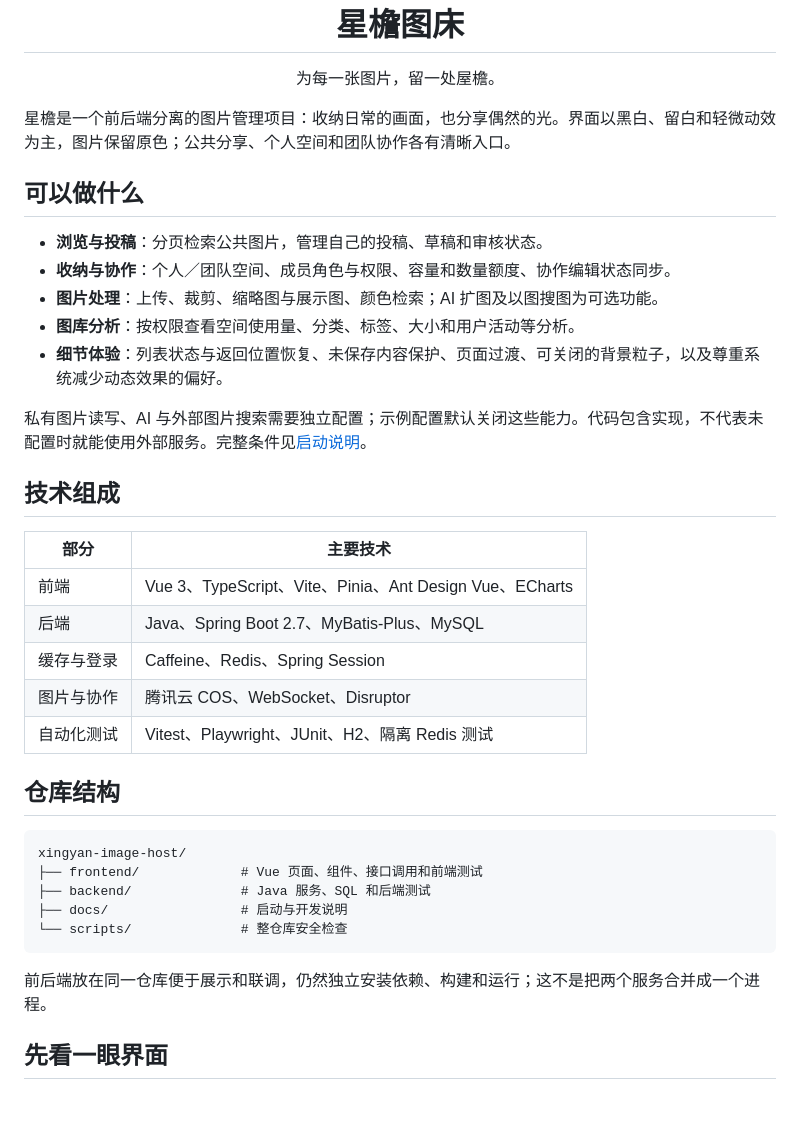
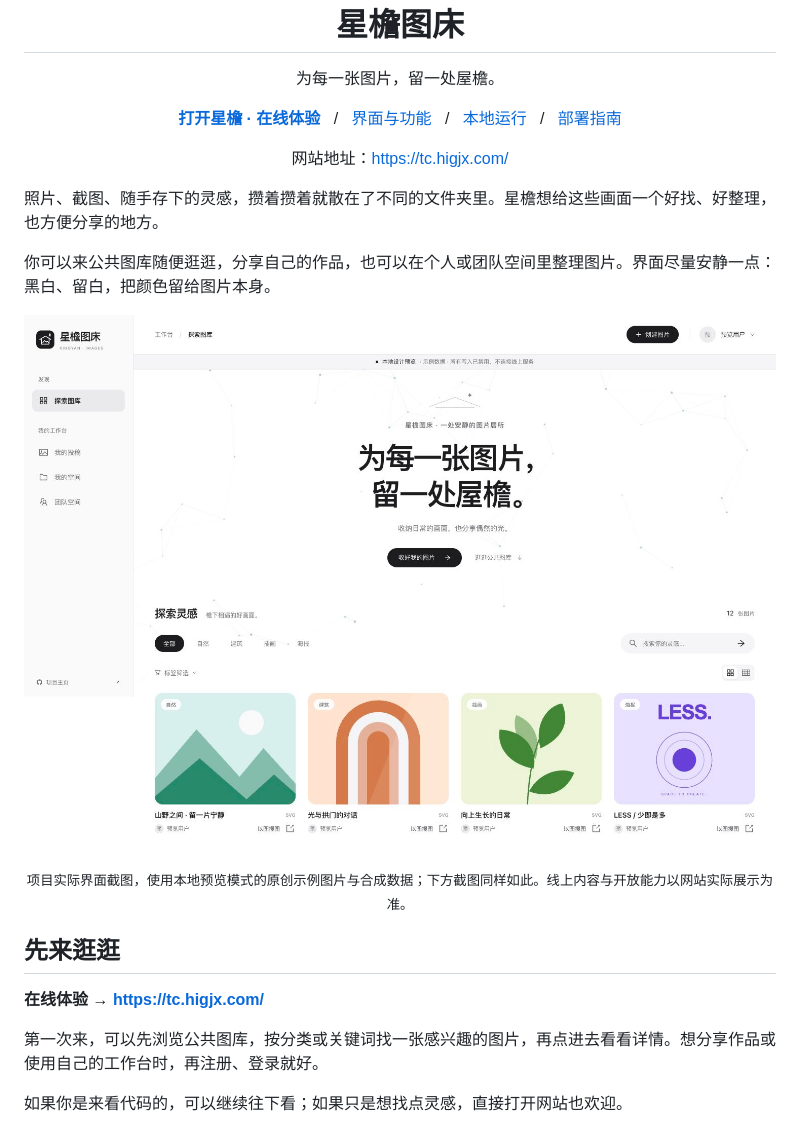
Before and after one commit to hollegjx/xingyan-image-host, a Markdown page: README.md, the part around one of its changes. Drawn GitHub-style; pictures changed too: docs/images/gallery.jpg (added); blank space fills up the shorter version.

````diff
--- a/README.md
+++ b/README.md
@@ -5,39 +5,31 @@
 <h1 align="center">星檐图床</h1>
 <p align="center">为每一张图片，留一处屋檐。</p>
 
-星檐是一个前后端分离的图片管理项目：收纳日常的画面，也分享偶然的光。界面以黑白、留白和轻微动效为主，图片保留原色；公共分享、个人空间和团队协作各有清晰入口。
+<p align="center">
+  <strong><a href="https://tc.higjx.com/">打开星檐 · 在线体验</a></strong>
+  &nbsp; / &nbsp;
+  <a href="#跟着界面逛一圈">界面与功能</a>
+  &nbsp; / &nbsp;
+  <a href="#在自己的电脑上试试">本地运行</a>
+  &nbsp; / &nbsp;
+  <a href="docs/getting-started.md">部署指南</a>
+</p>
 
-## 可以做什么
+<p align="center">网站地址：<a href="https://tc.higjx.com/">https://tc.higjx.com/</a></p>
 
-- **浏览与投稿**：分页检索公共图片，管理自己的投稿、草稿和审核状态。
-- **收纳与协作**：个人／团队空间、成员角色与权限、容量和数量额度、协作编辑状态同步。
-- **图片处理**：上传、裁剪、缩略图与展示图、颜色检索；AI 扩图及以图搜图为可选功能。
-- **图库分析**：按权限查看空间使用量、分类、标签、大小和用户活动等分析。
-- **细节体验**：列表状态与返回位置恢复、未保存内容保护、页面过渡、可关闭的背景粒子，以及尊重系统减少动态效果的偏好。
+照片、截图、随手存下的灵感，攒着攒着就散在了不同的文件夹里。星檐想给这些画面一个好找、好整理，也方便分享的地方。
 
-私有图片读写、AI 与外部图片搜索需要独立配置；示例配置默认关闭这些能力。代码包含实现，不代表未配置时就能使用外部服务。完整条件见[启动说明](docs/getting-started.md)。
+你可以来公共图库随便逛逛，分享自己的作品，也可以在个人或团队空间里整理图片。界面尽量安静一点：黑白、留白，把颜色留给图片本身。
 
-## 技术组成
+![星檐首页：品牌欢迎区、分类筛选、搜索与公共图片卡片](docs/images/gallery.jpg)
 
-| 部分 | 主要技术 |
-| --- | --- |
-| 前端 | Vue 3、TypeScript、Vite、Pinia、Ant Design Vue、ECharts |
-| 后端 | Java、Spring Boot 2.7、MyBatis-Plus、MySQL |
-| 缓存与登录 | Caffeine、Redis、Spring Session |
-| 图片与协作 | 腾讯云 COS、WebSocket、Disruptor |
-| 自动化测试 | Vitest、Playwright、JUnit、H2、隔离 Redis 测试 |
+<p align="center"><sub>项目实际界面截图，使用本地预览模式的原创示例图片与合成数据；下方截图同样如此。线上内容与开放能力以网站实际展示为准。</sub></p>
 
-## 仓库结构
+## 先来逛逛
 
-```text
-xingyan-image-host/
-├── frontend/             # Vue 页面、组件、接口调用和前端测试
-├── backend/              # Java 服务、SQL 和后端测试
-├── docs/                 # 启动与开发说明
-└── scripts/              # 整仓库安全检查
-```
+**在线体验 → [https://tc.higjx.com/](https://tc.higjx.com/)**
 
-前后端放在同一仓库便于展示和联调，仍然独立安装依赖、构建和运行；这不是把两个服务合并成一个进程。
+第一次来，可以先浏览公共图库，按分类或关键词找一张感兴趣的图片，再点进去看看详情。想分享作品或使用自己的工作台时，再注册、登录就好。
 
-## 先看一眼界面
+如果你是来看代码的，可以继续往下看；如果只是想找点灵感，直接打开网站也欢迎。
 
````
Also changed, not shown: other parts of README.md (+92 -14 lines), docs/images/personal-space.jpg (added), docs/images/submissions.jpg (added), docs/images/team-space.jpg (added).
